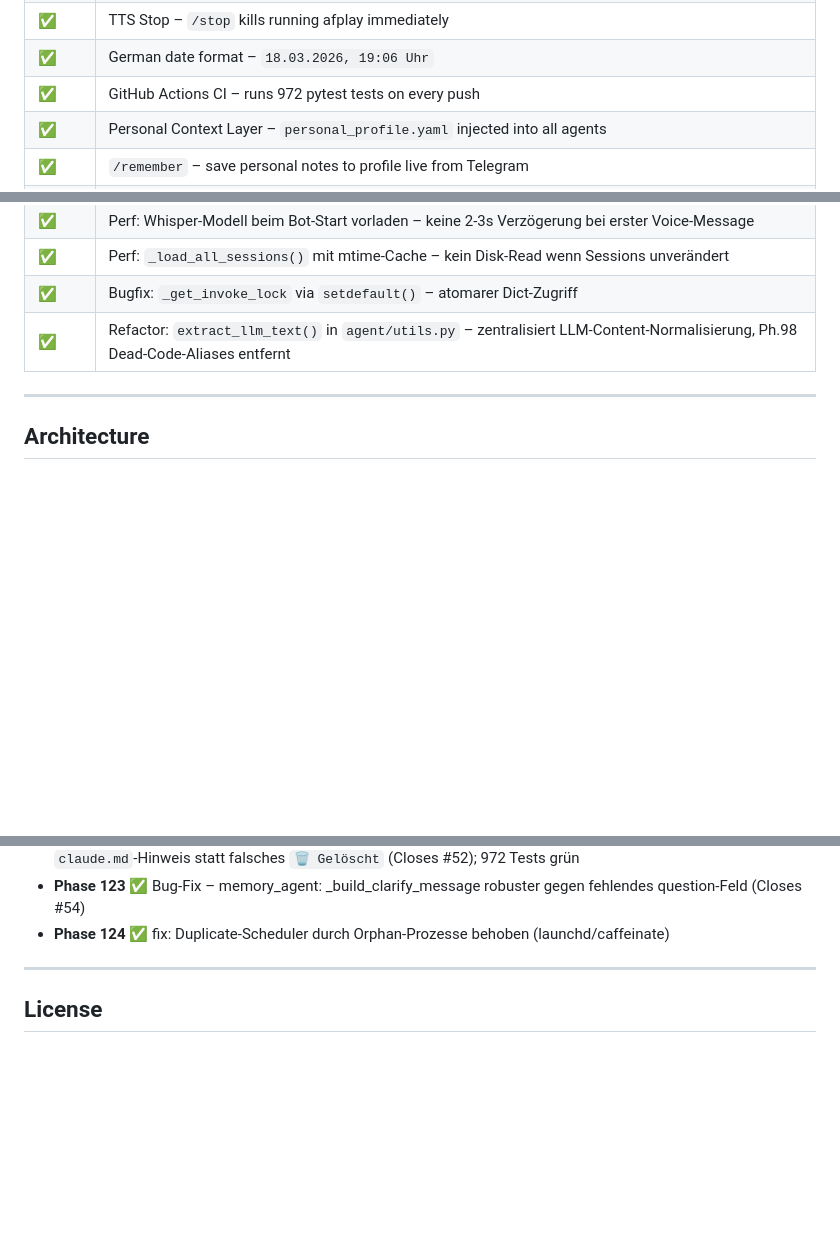
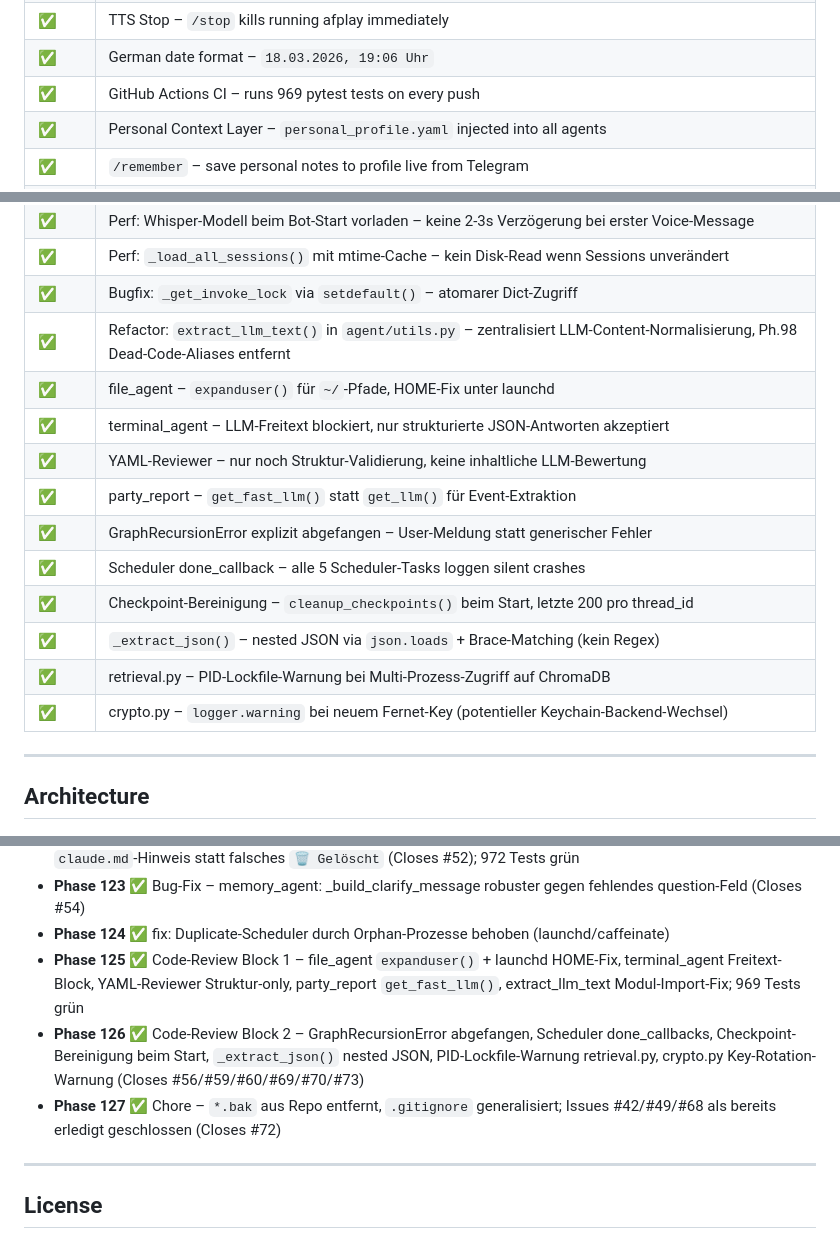
Before and after one commit to fabiomorena/FabBot, a Markdown page: README.md, 3 parts joined by grey strips. Drawn GitHub-style; blank space fills up the shorter version.

Commit message:
docs: README auf Phase 127 aktualisiert
- Testanzahl auf 969 korrigiert
- Features-Tabelle: Phase 125-127 Fixes ergänzt
- Roadmap: Phase 125 (Block 1), 126 (Block 2), 127 (Chore) hinzugefügt

Co-Authored-By: Claude Sonnet 4.6 <noreply@anthropic.com>

```diff
--- a/README.md
+++ b/README.md
@@ -40,7 +40,7 @@ You → Telegram (text or voice or photo) → Security Guard → Supervisor (Hai
 | ✅ | TTS Toggle – `/tts on\|off` or `TTS_ENABLED` env var |
 | ✅ | TTS Stop – `/stop` kills running afplay immediately |
 | ✅ | German date format – `18.03.2026, 19:06 Uhr` |
-| ✅ | GitHub Actions CI – runs 972 pytest tests on every push |
+| ✅ | GitHub Actions CI – runs 969 pytest tests on every push |
 | ✅ | Personal Context Layer – `personal_profile.yaml` injected into all agents |
 | ✅ | `/remember` – save personal notes to profile live from Telegram |
 | ✅ | Auto-Learning – 3-stage pipeline (Detector → Writer → Reviewer) updates profile automatically |
@@ -85,6 +85,16 @@ You → Telegram (text or voice or photo) → Security Guard → Supervisor (Hai
 | ✅ | Perf: `_load_all_sessions()` mit mtime-Cache – kein Disk-Read wenn Sessions unverändert |
 | ✅ | Bugfix: `_get_invoke_lock` via `setdefault()` – atomarer Dict-Zugriff |
 | ✅ | Refactor: `extract_llm_text()` in `agent/utils.py` – zentralisiert LLM-Content-Normalisierung, Ph.98 Dead-Code-Aliases entfernt |
+| ✅ | file_agent – `expanduser()` für `~/`-Pfade, HOME-Fix unter launchd |
+| ✅ | terminal_agent – LLM-Freitext blockiert, nur strukturierte JSON-Antworten akzeptiert |
+| ✅ | YAML-Reviewer – nur noch Struktur-Validierung, keine inhaltliche LLM-Bewertung |
+| ✅ | party_report – `get_fast_llm()` statt `get_llm()` für Event-Extraktion |
+| ✅ | GraphRecursionError explizit abgefangen – User-Meldung statt generischer Fehler |
+| ✅ | Scheduler done_callback – alle 5 Scheduler-Tasks loggen silent crashes |
+| ✅ | Checkpoint-Bereinigung – `cleanup_checkpoints()` beim Start, letzte 200 pro thread_id |
+| ✅ | `_extract_json()` – nested JSON via `json.loads` + Brace-Matching (kein Regex) |
+| ✅ | retrieval.py – PID-Lockfile-Warnung bei Multi-Prozess-Zugriff auf ChromaDB |
+| ✅ | crypto.py – `logger.warning` bei neuem Fernet-Key (potentieller Keychain-Backend-Wechsel) |
 ---
 
 ## Architecture
@@ -354,6 +364,9 @@ tail -f ~/.fabbot/fabbot.log      # live log
 - **Phase 122** ✅ Bug-Fix – `bot_instruction` delete Pre-Routing: `supervisor.py` erkennt Instruktions-Delete-Trigger deterministisch via `_BOT_INSTRUCTION_DELETE_PREFIXES`, `memory_agent.py` gibt `_reject()` mit `claude.md`-Hinweis statt falsches `🗑️ Gelöscht` (Closes #52); 972 Tests grün
 - **Phase 123** ✅ Bug-Fix – memory_agent: _build_clarify_message robuster gegen fehlendes question-Feld (Closes #54)
 - **Phase 124** ✅ fix: Duplicate-Scheduler durch Orphan-Prozesse behoben (launchd/caffeinate)
+- **Phase 125** ✅ Code-Review Block 1 – file_agent `expanduser()` + launchd HOME-Fix, terminal_agent Freitext-Block, YAML-Reviewer Struktur-only, party_report `get_fast_llm()`, extract_llm_text Modul-Import-Fix; 969 Tests grün
+- **Phase 126** ✅ Code-Review Block 2 – GraphRecursionError abgefangen, Scheduler done_callbacks, Checkpoint-Bereinigung beim Start, `_extract_json()` nested JSON, PID-Lockfile-Warnung retrieval.py, crypto.py Key-Rotation-Warnung (Closes #56/#59/#60/#69/#70/#73)
+- **Phase 127** ✅ Chore – `*.bak` aus Repo entfernt, `.gitignore` generalisiert; Issues #42/#49/#68 als bereits erledigt geschlossen (Closes #72)
 
 ---
 
```
